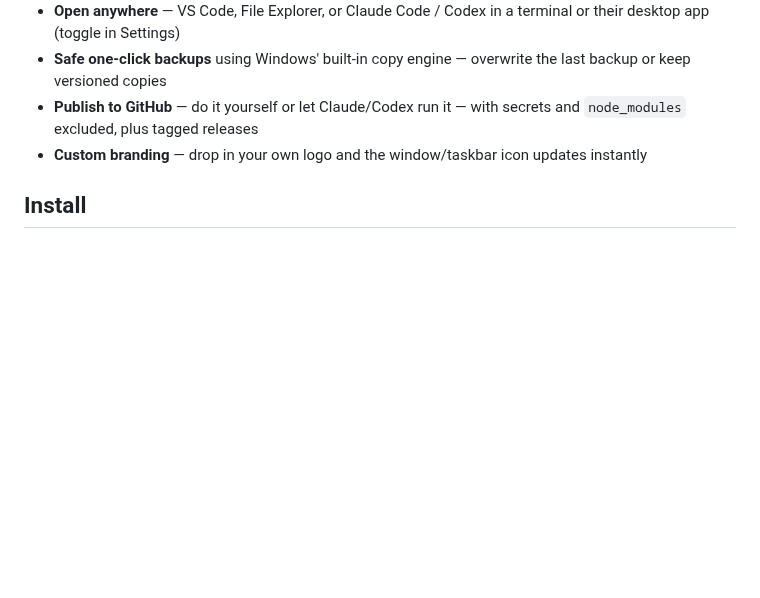
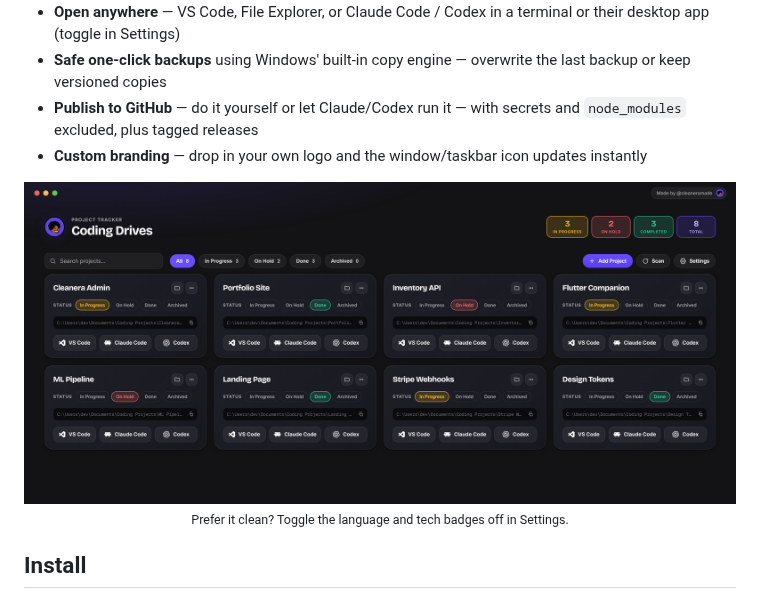
Before and after one commit to cleaneramade/Coding-Drives, a Markdown page: README.md, the part around the change. Rendered like a GitHub page; pictures changed too: docs/dashboard-minimal.png (added); blank space fills up the shorter version.

Commit message:
Add a second screenshot (badges-off minimal view) to README
Co-Authored-By: Claude Opus 4.8 (1M context) <noreply@anthropic.com>

```diff
--- a/README.md
+++ b/README.md
@@ -38,6 +38,14 @@ Everything runs on your computer. No accounts. No telemetry. No cloud sync.
 - **Safe one-click backups** using Windows' built-in copy engine — overwrite the last backup or keep versioned copies
 - **Publish to GitHub** — do it yourself or let Claude/Codex run it — with secrets and `node_modules` excluded, plus tagged releases
 - **Custom branding** — drop in your own logo and the window/taskbar icon updates instantly
+
+<div align="center">
+
+<img src="docs/dashboard-minimal.png" alt="Coding Drives with badges toggled off — a minimal card view" width="860">
+
+<sub>Prefer it clean? Toggle the language and tech badges off in Settings.</sub>
+
+</div>
 
 ## Install
 
```
